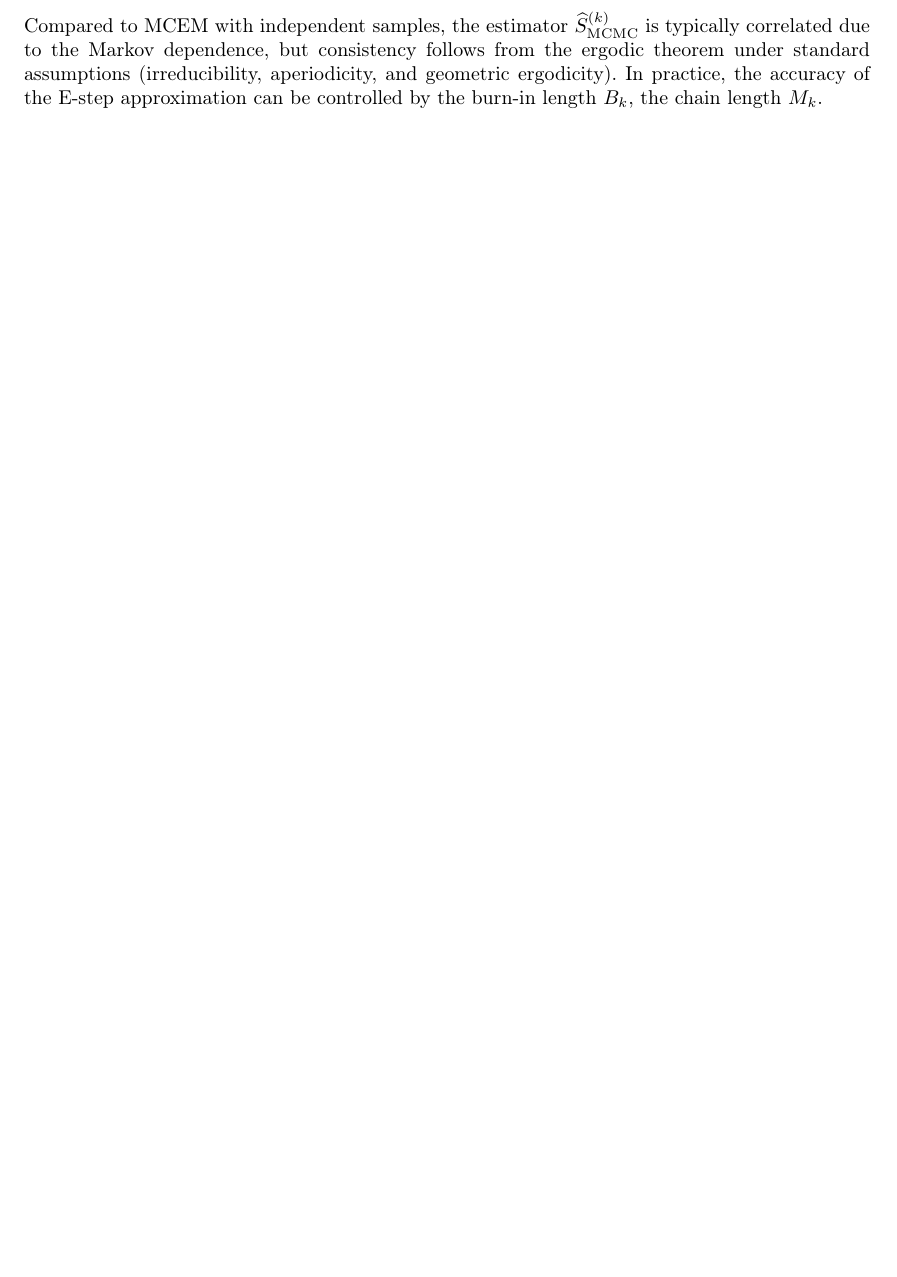
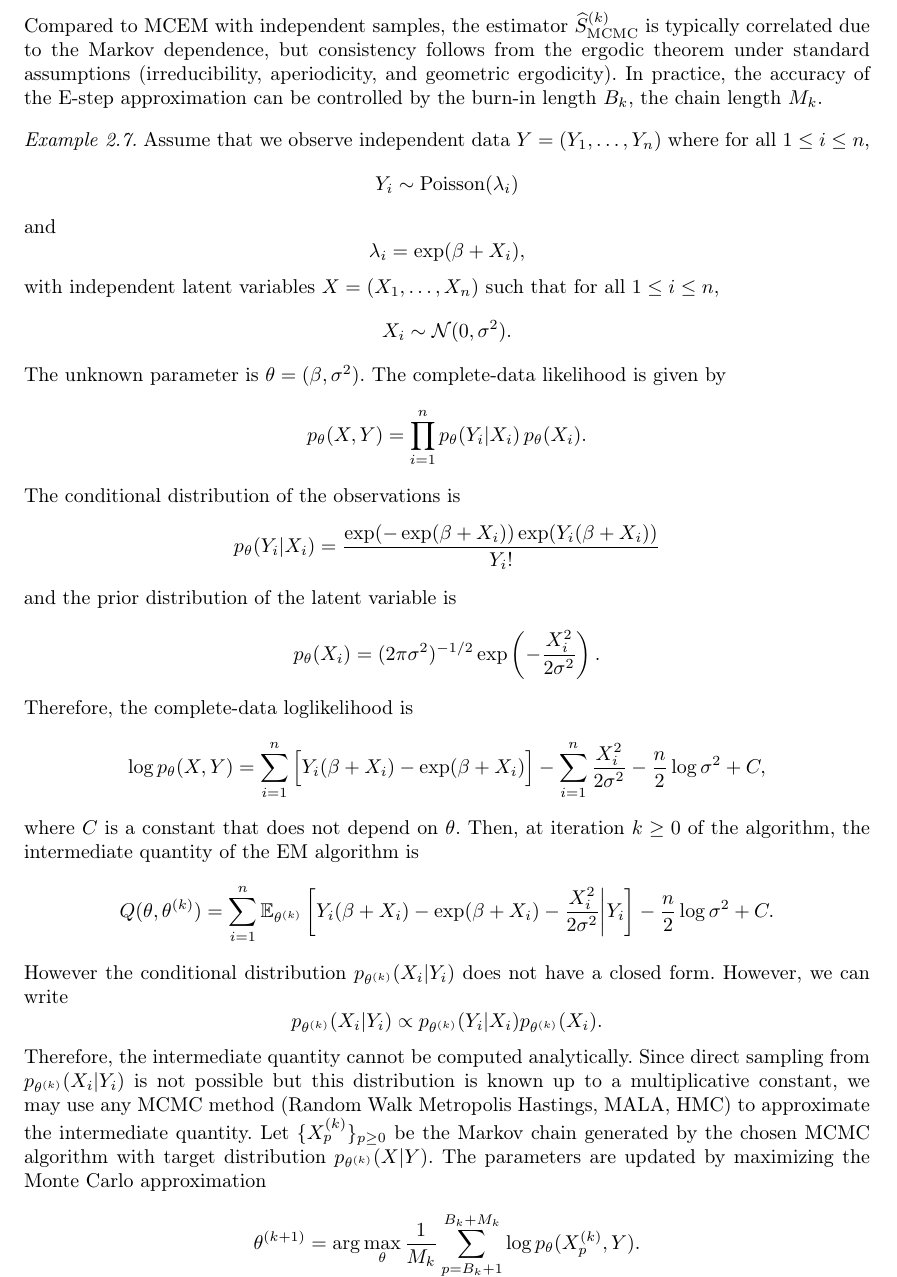
Before and after one commit to sylvainlc/22_ComputationalStat, a LaTeX document (Lecture/notes.tex): part of page 24 of 47, cut so that both start at the same text, the shorter picture padded with empty space. Compiled offline with pdfLaTeX.

Commit message:
Update notes.tex

```diff
--- a/Lecture/notes.tex
+++ b/Lecture/notes.tex
@@ -1428,6 +1428,125 @@ $B_k$, the chain length $M_k$.
 
 
 
+\begin{example}
+Assume that we observe independent data $Y = (Y_1,\ldots,Y_n)$
+where for all $1\leq i \leq n$,
+\[
+Y_i \sim \text{Poisson}(\lambda_i)
+\]
+and
+\[
+\lambda_i = \exp(\beta + X_i)\eqsp,
+\]
+with independent latent variables $X=(X_1,\ldots,X_n)$ such that for all $1\leq i \leq n$,
+\[
+X_i \sim \mathcal{N}(0,\sigma^2)\eqsp.
+\]
+The unknown parameter is $\theta = (\beta,\sigma^2)$. The complete-data likelihood is given by
+\[
+p_\theta(X,Y)
+=
+\prod_{i=1}^n
+p_\theta(Y_i|X_i)\,p_\theta(X_i)\eqsp.
+\]
+The conditional distribution of the observations is
+\[
+p_\theta(Y_i|X_i)
+=
+\frac{\exp(-\exp(\beta+X_i))\exp(Y_i(\beta+X_i))}{Y_i!}
+\]
+and the prior distribution of the latent variable is
+\[
+p_\theta(X_i)
+=
+(2\pi\sigma^2)^{-1/2}
+\exp\left(-\frac{X_i^2}{2\sigma^2}\right)\eqsp.
+\]
+Therefore, the complete-data loglikelihood is
+\[
+\log p_\theta(X,Y) = \sum_{i=1}^n \Big[ Y_i(\beta+X_i)-\exp(\beta+X_i)\Big]-\sum_{i=1}^n\frac{X_i^2}{2\sigma^2}
+-
+\frac{n}{2}\log\sigma^2 + C\eqsp,
+\]
+where $C$ is a constant that does not depend on $\theta$. Then, at iteration $k\geq 0$ of the algorithm, the intermediate quantity of the EM algorithm is
+\[
+Q(\theta,\theta^{(k)})
+=
+\sum_{i=1}^n \mathbb{E}_{\theta^{(k)}}
+\left[
+  Y_i(\beta+X_i)-\exp(\beta+X_i)- \frac{X_i^2}{2\sigma^2}
+ \middle| Y_i
+\right]  -
+\frac{n}{2}\log\sigma^2 + C\eqsp.
+\]
+However the conditional distribution $p_{\theta^{(k)}}(X_i|Y_i)$ does not have a closed form. However, we can write
+\[
+p_{\theta^{(k)}}(X_i|Y_i)
+\propto
+p_{\theta^{(k)}}(Y_i|X_i)p_{\theta^{(k)}}(X_i)\eqsp.
+\]
+Therefore, the intermediate quantity  cannot be computed analytically.
+Since direct sampling from \(p_{\theta^{(k)}}(X_i|Y_i)\) is not possible but this distribution is known up to a multiplicative constant, we may use any MCMC method  (Random Walk Metropolis Hastings, MALA, HMC) to approximate the intermediate quantity. Let $\{X^{(k)}_{p}\}_{p\geq 0}$ be the Markov chain generated by the chosen MCMC algorithm with target distribution $p_{\theta^{(k)}}(X|Y)$.  The parameters are updated by maximizing the Monte Carlo approximation
+\[
+\theta^{(k+1)}
+=
+\arg\max_{\theta}
+\frac{1}{M_k}
+\sum_{p=B_k+1}^{B_k+M_k}
+\log p_\theta(X^{(k)}_{p},Y)\eqsp.
+\]
+%and
+%\[
+%\beta^{(k+1)}
+%=
+%\arg\max_{\beta}
+%\sum_{p=B_k+1}^{M_k+B_k}
+%\sum_{i=1}^n
+%\Big[
+%Y_i(\beta+X_p^{(k)})
+%-
+%\exp(\beta+X_p^{(k)})
+%\Big]\eqsp.
+%\]
+%This maximization can be performed numerically.
+%
+%
+%\[
+%\sigma^{2(t+1)}
+%=
+%\frac{1}{nM}
+%\sum_{m=1}^M
+%\sum_{i=1}^n
+%\left(X_i^{(m)}\right)^2.
+%\]
+%
+%
+%\begin{enumerate}
+%\item Initialize $\theta^{(0)}$.
+%\item For $t=0,1,2,\ldots$
+%\begin{enumerate}
+%\item Run an MCMC chain targeting $p(X|Y,\theta^{(t)})$.
+%\item Obtain samples $X^{(1)},\ldots,X^{(M)}$.
+%\item Approximate
+%\[
+%Q(\theta|\theta^{(t)})
+%\approx
+%\frac{1}{M}
+%\sum_{m=1}^M
+%\log p(Y,X^{(m)}|\theta).
+%\]
+%\item Update
+%\[
+%\theta^{(t+1)}
+%=
+%\arg\max_{\theta} Q(\theta|\theta^{(t)}).
+%\]
+%\end{enumerate}
+%\end{enumerate}
+\end{example}
+
+
+
 \chapter{Sequential Monte Carlo Methods}
 The use of Monte Carlo methods for non-linear filtering can be traced back to the pioneering work of  \cite{HandschinMayne1969}. These early approaches relied on sequential versions of importance sampling, where samples are generated from an instrumental (proposal) distribution and the target distribution is approximated by assigning appropriate importance weights to these samples. In the context of non-linear filtering, importance sampling can be implemented sequentially by carefully defining a sequence of proposal distributions. This makes it unnecessary to regenerate the entire set of samples whenever a new observation becomes available. This approach is known as Sequential Importance Sampling (SIS).
 
```
